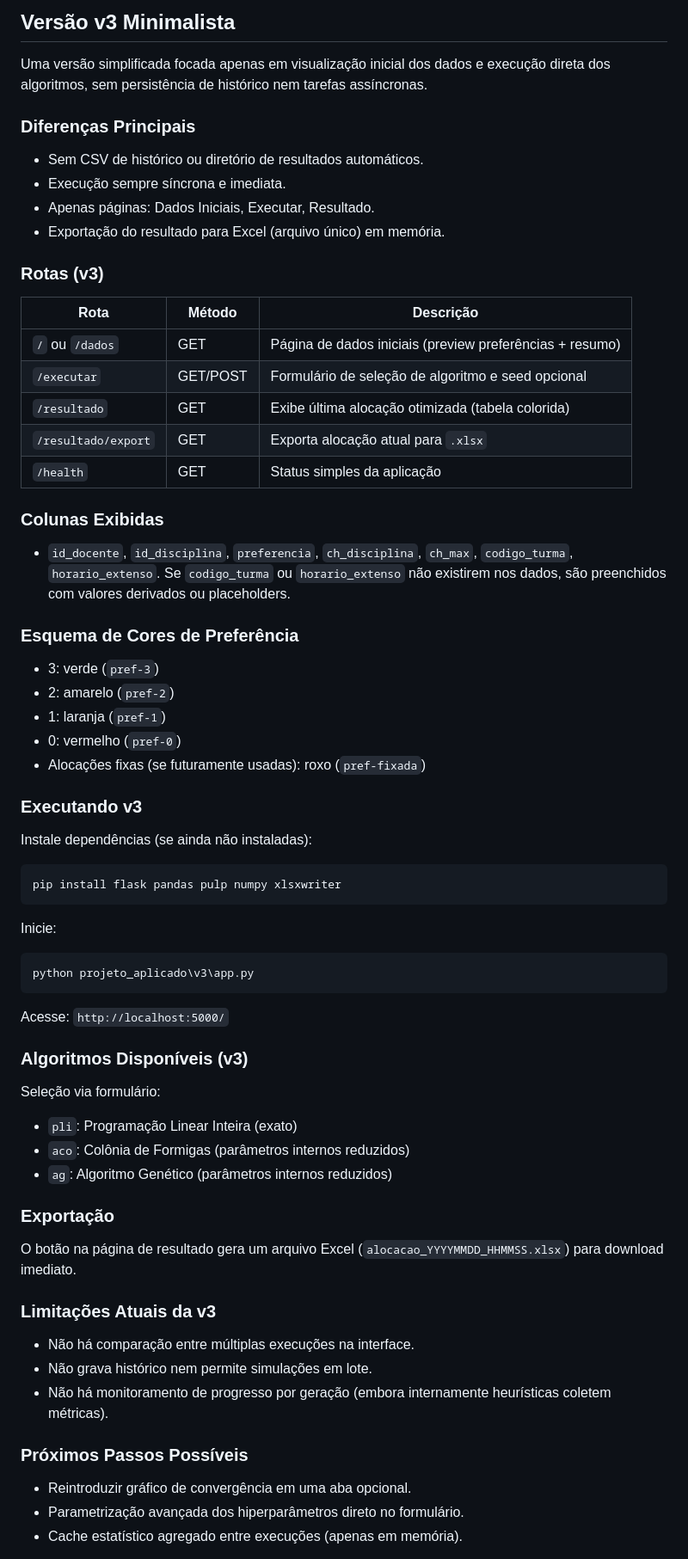
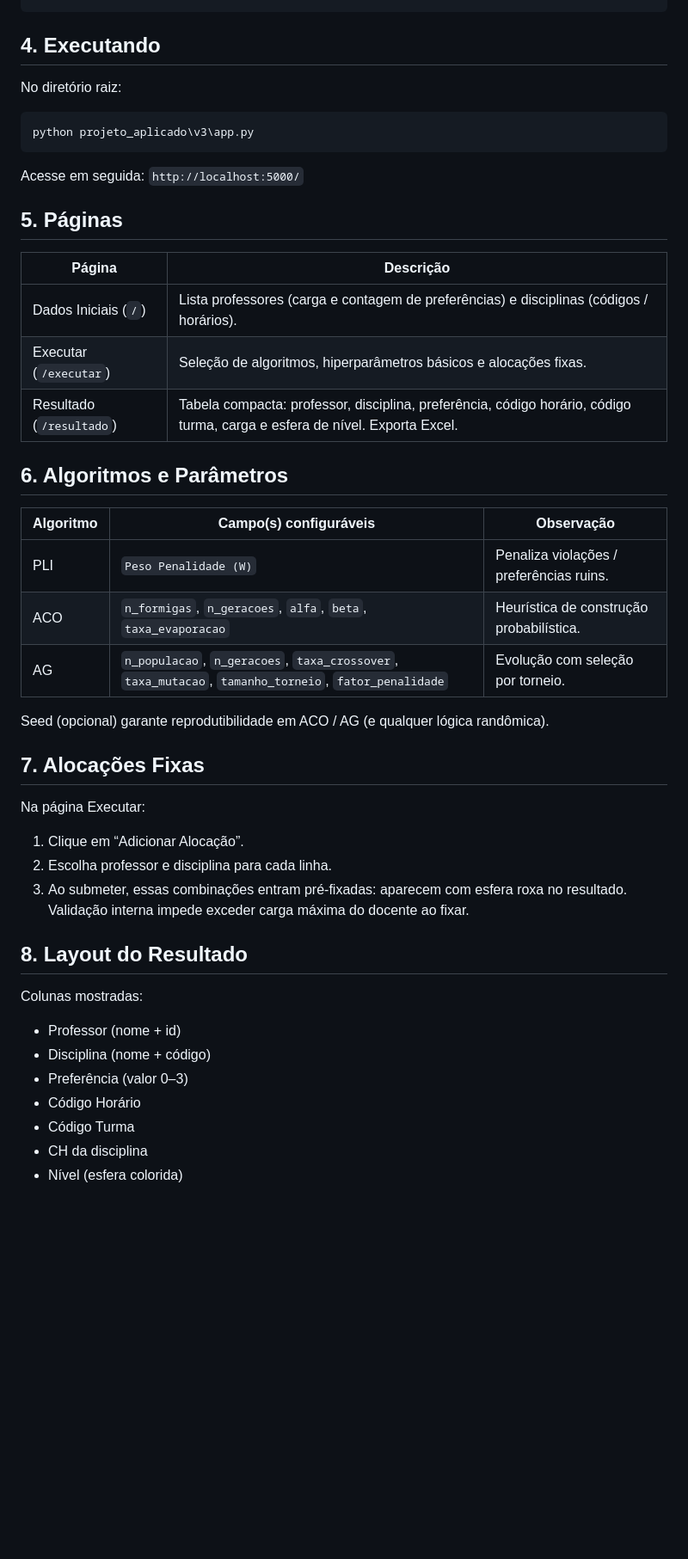
Before and after one commit to karl-peixoto/tcc_organizacao, a Markdown page: README.md, the part around one of its changes. Shown at 86% size. GitHub-like rendering; blank space fills up the shorter version.

Commit message:
Atualizando readme do projeto

````diff
--- a/README.md
+++ b/README.md
@@ -52,60 +40,40 @@ Gerar alocações que maximizam satisfação (preferências) e evitam atribuiç
-## Versão v3 Minimalista
-Uma versão simplificada focada apenas em visualização inicial dos dados e execução direta dos algoritmos, sem persistência de histórico nem tarefas assíncronas.
-
-### Diferenças Principais
-- Sem CSV de histórico ou diretório de resultados automáticos.
-- Execução sempre síncrona e imediata.
-- Apenas páginas: Dados Iniciais, Executar, Resultado.
-- Exportação do resultado para Excel (arquivo único) em memória.
-
-### Rotas (v3)
-| Rota | Método | Descrição |
-|------|--------|-----------|
-| `/` ou `/dados` | GET | Página de dados iniciais (preview preferências + resumo) |
-| `/executar` | GET/POST | Formulário de seleção de algoritmo e seed opcional |
-| `/resultado` | GET | Exibe última alocação otimizada (tabela colorida) |
-| `/resultado/export` | GET | Exporta alocação atual para `.xlsx` |
-| `/health` | GET | Status simples da aplicação |
-
-### Colunas Exibidas
-- `id_docente`, `id_disciplina`, `preferencia`, `ch_disciplina`, `ch_max`, `codigo_turma`, `horario_extenso`.
-Se `codigo_turma` ou `horario_extenso` não existirem nos dados, são preenchidos com valores derivados ou placeholders.
-
-### Esquema de Cores de Preferência
-- 3: verde (`pref-3`)
-- 2: amarelo (`pref-2`)
-- 1: laranja (`pref-1`)
-- 0: vermelho (`pref-0`)
-- Alocações fixas (se futuramente usadas): roxo (`pref-fixada`)
-
-### Executando v3
-Instale dependências (se ainda não instaladas):
-```bash
-pip install flask pandas pulp numpy xlsxwriter
-```
-Inicie:
+## 4. Executando
+No diretório raiz:
 ```bash
 python projeto_aplicado\v3\app.py
 ```
-Acesse: `http://localhost:5000/`
+Acesse em seguida: `http://localhost:5000/`
 
-### Algoritmos Disponíveis (v3)
-Seleção via formulário:
-- `pli`: Programação Linear Inteira (exato)
-- `aco`: Colônia de Formigas (parâmetros internos reduzidos)
-- `ag`: Algoritmo Genético (parâmetros internos reduzidos)
+## 5. Páginas
+| Página | Descrição |
+|--------|-----------|
+| Dados Iniciais (`/`) | Lista professores (carga e contagem de preferências) e disciplinas (códigos / horários). |
+| Executar (`/executar`) | Seleção de algoritmos, hiperparâmetros básicos e alocações fixas. |
+| Resultado (`/resultado`) | Tabela compacta: professor, disciplina, preferência, código horário, código turma, carga e esfera de nível. Exporta Excel. |
 
-### Exportação
-O botão na página de resultado gera um arquivo Excel (`alocacao_YYYYMMDD_HHMMSS.xlsx`) para download imediato.
+## 6. Algoritmos e Parâmetros
+| Algoritmo | Campo(s) configuráveis | Observação |
+|-----------|------------------------|-----------|
+| PLI | `Peso Penalidade (W)` | Penaliza violações / preferências ruins. |
+| ACO | `n_formigas`, `n_geracoes`, `alfa`, `beta`, `taxa_evaporacao` | Heurística de construção probabilística. |
+| AG | `n_populacao`, `n_geracoes`, `taxa_crossover`, `taxa_mutacao`, `tamanho_torneio`, `fator_penalidade` | Evolução com seleção por torneio. |
 
-### Limitações Atuais da v3
-- Não há comparação entre múltiplas execuções na interface.
-- Não grava histórico nem permite simulações em lote.
-- Não há monitoramento de progresso por geração (embora internamente heurísticas coletem métricas).
+Seed (opcional) garante reprodutibilidade em ACO / AG (e qualquer lógica randômica).
 
-### Próximos Passos Possíveis
-- Reintroduzir gráfico de convergência em uma aba opcional.
-- Parametrização avançada dos hiperparâmetros direto no formulário.
-- Cache estatístico agregado entre execuções (apenas em memória).
+## 7. Alocações Fixas
+Na página Executar:
+1. Clique em “Adicionar Alocação”.
+2. Escolha professor e disciplina para cada linha.
+3. Ao submeter, essas combinações entram pré-fixadas: aparecem com esfera roxa no resultado.
+Validação interna impede exceder carga máxima do docente ao fixar.
 
+## 8. Layout do Resultado
+Colunas mostradas:
+- Professor (nome + id)
+- Disciplina (nome + código)
+- Preferência (valor 0–3)
+- Código Horário
+- Código Turma
+- CH da disciplina
+- Nível (esfera colorida)
 
````
Also changed, not shown: other parts of README.md (+45 -103 lines).
